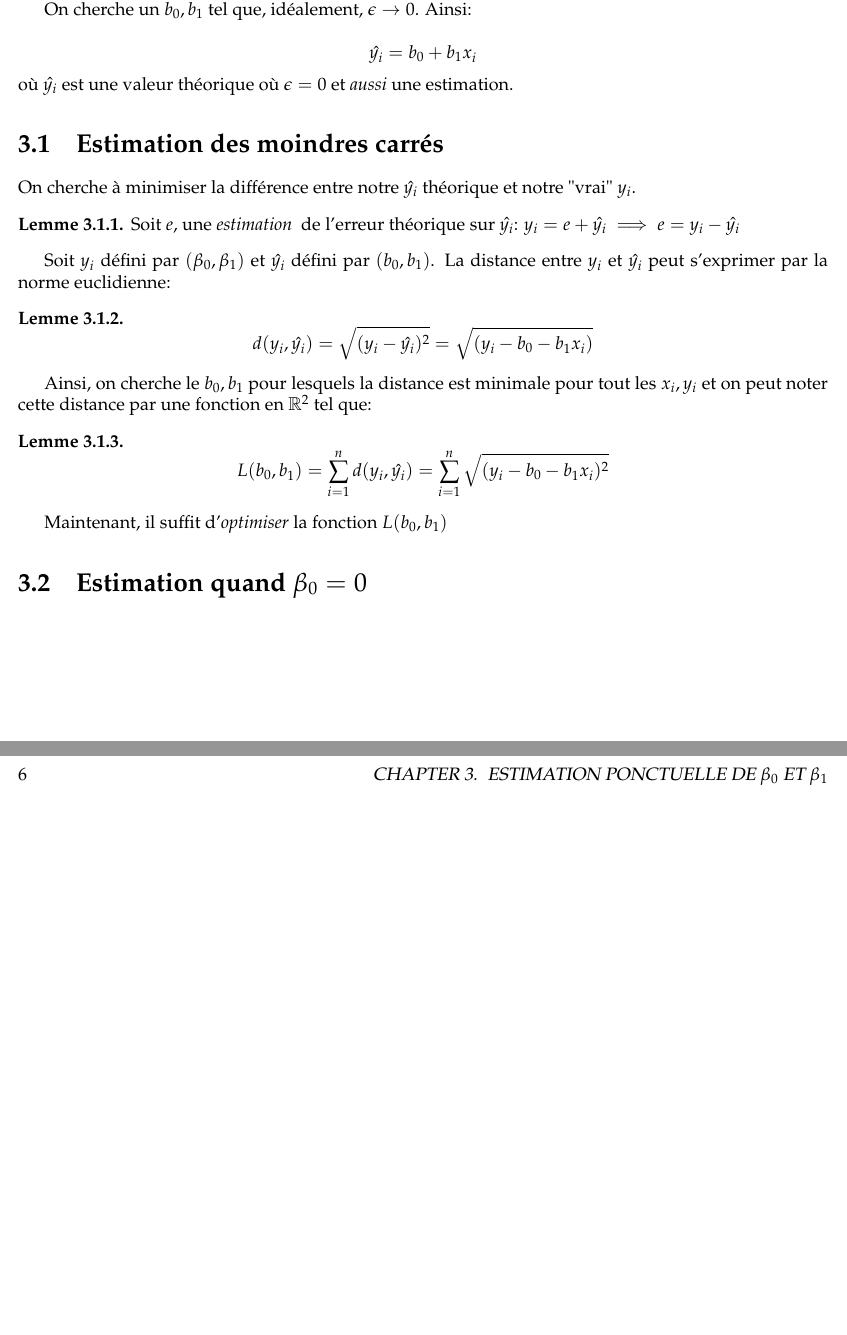
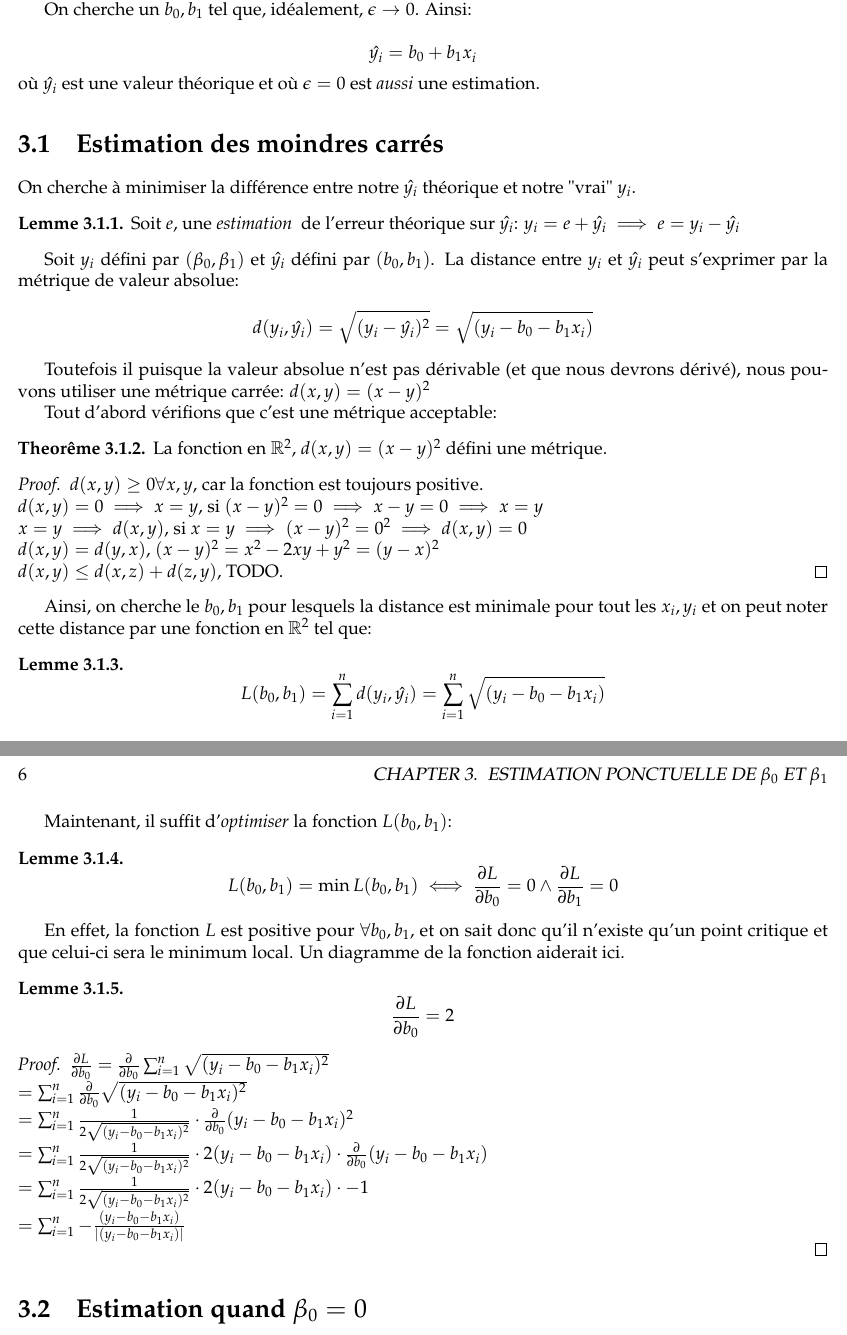
Before and after one commit to ddugue/math-complementaire, a LaTeX book (assets/books/regression/book.tex): two parts of pages 5 and 6 of 15, joined at a grey line, cut so that both start at the same text, the shorter picture padded with empty space. Compiled offline with pdfLaTeX.

Commit message:
Changement regression

```diff
--- a/assets/books/regression/book.tex
+++ b/assets/books/regression/book.tex
@@ -143,7 +143,7 @@ de $\beta_0$ et  $\beta_1$, noté $b_0, b_1$ respectivement.
 
 On cherche un $b_0, b_1$ tel que, idéalement, $\epsilon \to 0$. Ainsi:
 
-$$ \hat{y_i} = b_0 + b_1x_i$$ où $\hat{y_i}$ est une valeur théorique où $\epsilon = 0$ et \textit{aussi} une estimation.
+$$ \hat{y_i} = b_0 + b_1x_i$$ où $\hat{y_i}$ est une valeur théorique et où $\epsilon = 0$ est \textit{aussi} une estimation.
 
 \section{Estimation des moindres carrés}
 On cherche à minimiser la différence entre notre $\hat{y_i}$ théorique et notre "vrai" $y_i$.
@@ -154,18 +154,52 @@ On cherche à minimiser la différence entre notre $\hat{y_i}$ théorique et not
 \end{lemma}
 
 Soit $y_i$ défini par $(\beta_0, \beta_1)$ et $\hat{y_i}$ défini par $(b_0, b_1)$. La distance entre $y_i$ et $\hat{y_i}$ peut s'exprimer
-par la norme euclidienne:
-\begin{lemma}
-    $$ d(y_i, \hat{y_i}) = \sqrt{(y_i - \hat{y_i})^2} = \sqrt{(y_i - b_0 - b_1x_i)} $$
-\end{lemma}
+par la métrique de valeur absolue:
+$$ d(y_i, \hat{y_i}) = \sqrt{(y_i - \hat{y_i})^2} = \sqrt{(y_i - b_0 - b_1x_i)} $$
+
+Toutefois il puisque la valeur absolue n'est pas dérivable (et que nous devrons dérivé), nous pouvons
+utiliser une métrique carrée: $d(x, y) = (x - y)^2$
+
+Tout d'abord vérifions que c'est une métrique acceptable:
+\begin{theorem}
+    La fonction en $\Bbb R^2$, $d(x, y) = (x - y)^2$ défini une métrique.
+\end{theorem}
+
+\begin{proof}
+    $d(x, y) \geq 0 \forall x,y$, car la fonction est toujours positive. \\
+    $d(x, y) = 0 \implies x = y$, si $(x - y)^2 = 0 \implies x - y = 0 \implies x = y$ \\
+    $x = y \implies d(x, y)$, si $x = y \implies (x - y)^ 2= 0^2 \implies d(x, y) = 0$ \\
+    $d(x, y) = d(y, x)$, $(x - y)^2 = x^2 - 2xy + y^2 = (y - x)^2$ \\
+    $d(x, y) \leq d(x, z) + d(z, y)$, TODO.
+\end{proof}
 
 Ainsi, on cherche le $b_0, b_1$ pour lesquels la distance est minimale pour tout les $x_i, y_i$ et on peut noter cette distance par une fonction
 en $\Bbb R^2$ tel que:
 \begin{lemma}
-    $$ L(b_0, b_1) = \sum_{i=1}^{n} d(y_i, \hat{y_i}) = \sum_{i=1}^{n} \sqrt{(y_i - b_0 - b_1x_i)^2} $$
+    $$ L(b_0, b_1) = \sum_{i=1}^{n} d(y_i, \hat{y_i}) = \sum_{i=1}^{n} \sqrt{(y_i - b_0 - b_1x_i)} $$
 \end{lemma}
 
-Maintenant, il suffit d'\textit{optimiser} la fonction $L(b_0, b_1)$
+Maintenant, il suffit d'\textit{optimiser} la fonction $L(b_0, b_1)$:
+
+\begin{lemma}
+    $$ L(b_0, b_1) = \min{L(b_0, b_1)} \iff \frac{\partial L}{\partial b_0} = 0 \land \frac{\partial L}{\partial b_1} = 0 $$
+\end{lemma}
+
+En effet, la fonction $L$ est positive pour $\forall b_0,b_1$, et on sait donc qu'il n'existe qu'un point critique et que celui-ci sera le minimum local.
+Un diagramme de la fonction aiderait ici.
+
+\begin{lemma}
+    $$ \frac{\partial L}{\partial b_0} = 2 $$
+\end{lemma}
+\begin{proof}
+    $\frac{\partial L}{\partial b_0} = \frac{\partial}{\partial b_0} \sum_{i=1}^{n} \sqrt{(y_i - b_0 - b_1x_i)^2} $\\
+    $ = \sum_{i=1}^{n} \frac{\partial}{\partial b_0} \sqrt{(y_i - b_0 - b_1x_i)^2} $\\
+    $ = \sum_{i=1}^{n} \frac{1}{2 \sqrt{(y_i - b_0 - b_1x_i)^2}} \cdot \frac{\partial}{\partial b_0} (y_i - b_0 - b_1x_i)^2 $\\
+    $ = \sum_{i=1}^{n} \frac{1}{2 \sqrt{(y_i - b_0 - b_1x_i)^2}} \cdot 2 (y_i - b_0 - b_1x_i) \cdot \frac{\partial}{\partial b_0} (y_i - b_0 - b_1x_i) $\\
+    $ = \sum_{i=1}^{n} \frac{1}{2 \sqrt{(y_i - b_0 - b_1x_i)^2}} \cdot 2 (y_i - b_0 - b_1x_i) \cdot -1 $\\
+    $ = \sum_{i=1}^{n} -\frac{(y_i - b_0 - b_1x_i)}{|(y_i - b_0 - b_1x_i)|} $\\
+\end{proof}
+
 \section{Estimation quand $\beta_0 = 0$}
 
 \chapter{Intervalle de confiance de $\beta_0$ et $\beta_1$}
```
Also changed, not shown: assets/books/regression/book.tex (4 more changed lines).
